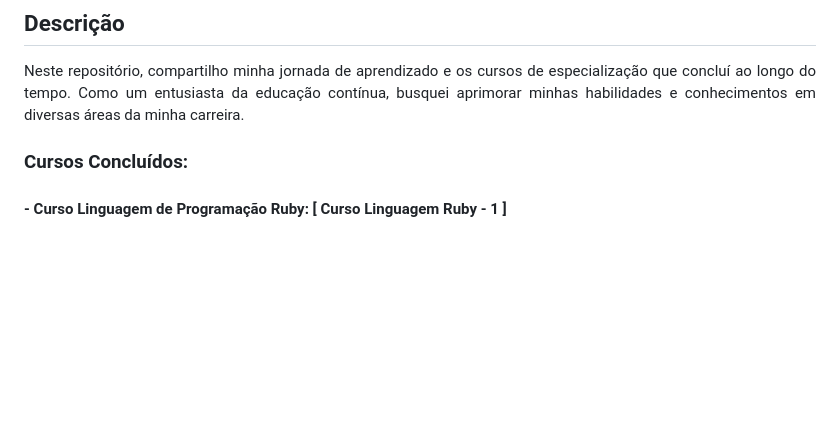
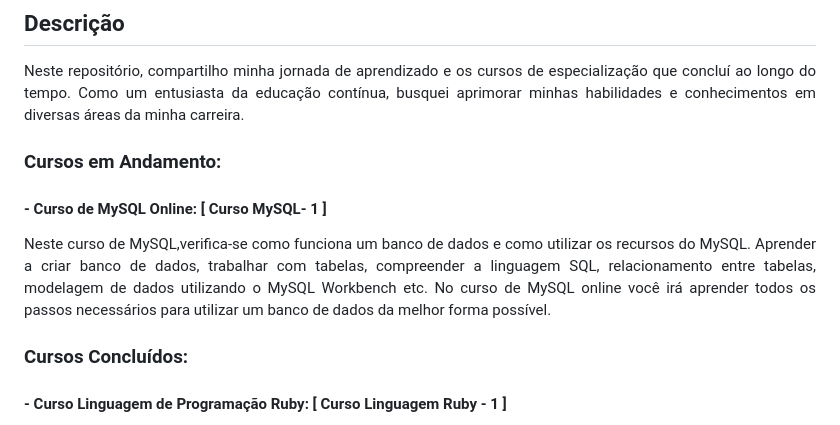
Before and after one commit to AngeloSouza1/Cursos-Desenvolvedor, a Markdown page: README.md, the part around the change. Drawn GitHub-style; blank space fills up the shorter version.

```diff
--- a/README.md
+++ b/README.md
@@ -2,6 +2,14 @@
 
 ## Descrição
 <p align="justify">Neste repositório, compartilho minha jornada de aprendizado e os cursos de especialização que concluí ao longo do tempo. Como um entusiasta da educação contínua, busquei aprimorar minhas habilidades e conhecimentos em diversas áreas da minha carreira.
+
+### Cursos em Andamento:
+
+####  -  Curso de MySQL Online: [ Curso MySQL- 1 ]
+<p align="justify">
+Neste curso de MySQL,verifica-se como funciona um banco de dados e como utilizar os recursos do MySQL. Aprender a criar banco de dados, trabalhar com tabelas, compreender a linguagem SQL, relacionamento entre tabelas, modelagem de dados utilizando o MySQL Workbench etc. No curso de MySQL online você irá aprender todos os passos necessários para utilizar um banco de dados da melhor forma possível. </p>
+
+
 
 ### Cursos Concluídos:
 
```
